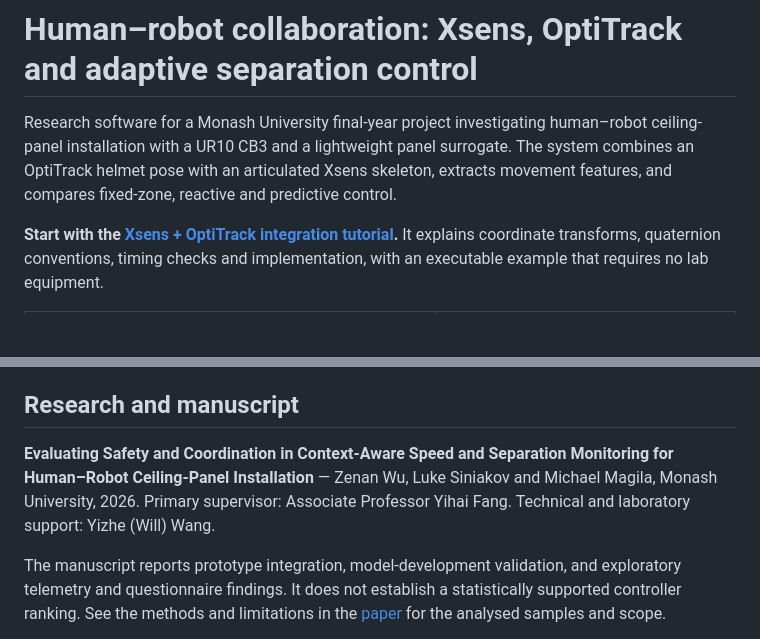
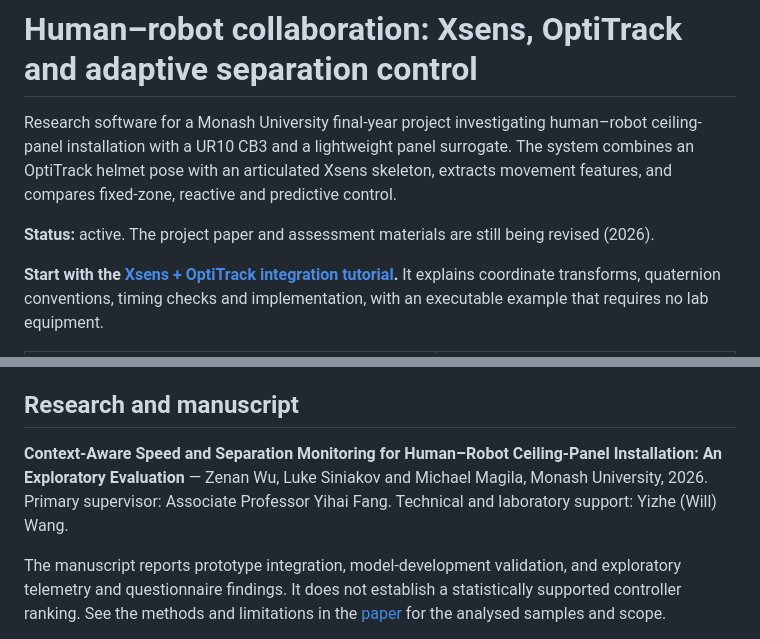
Before and after one commit to Kingwu12/adaptive-hrc-safety-system, a Markdown page: README.md, 2 parts joined by grey strips. Rendered like a GitHub page; blank space fills up the shorter version.

Commit message:
docs(readme): bring README to current state
Co-Authored-By: Claude Opus 5.5 <noreply@anthropic.com>

```diff
--- a/README.md
+++ b/README.md
@@ -1,6 +1,8 @@
 # Human–robot collaboration: Xsens, OptiTrack and adaptive separation control
 
 Research software for a Monash University final-year project investigating human–robot ceiling-panel installation with a UR10 CB3 and a lightweight panel surrogate. The system combines an OptiTrack helmet pose with an articulated Xsens skeleton, extracts movement features, and compares fixed-zone, reactive and predictive control.
+
+**Status:** active. The project paper and assessment materials are still being revised (2026).
 
 **Start with the [Xsens + OptiTrack integration tutorial](docs/helmet-xsens-integration.md).** It explains coordinate transforms, quaternion conventions, timing checks and implementation, with an executable example that requires no lab equipment.
 
@@ -78,7 +80,7 @@ The combination is a geometric anchoring transform. It removes a common Xsens tr
 
 ## Research and manuscript
 
-**Evaluating Safety and Coordination in Context-Aware Speed and Separation Monitoring for Human–Robot Ceiling-Panel Installation** — Zenan Wu, Luke Siniakov and Michael Magila, Monash University, 2026. Primary supervisor: Associate Professor Yihai Fang. Technical and laboratory support: Yizhe (Will) Wang.
+**Context-Aware Speed and Separation Monitoring for Human–Robot Ceiling-Panel Installation: An Exploratory Evaluation** — Zenan Wu, Luke Siniakov and Michael Magila, Monash University, 2026. Primary supervisor: Associate Professor Yihai Fang. Technical and laboratory support: Yizhe (Will) Wang.
 
 The manuscript reports prototype integration, model-development validation, and exploratory telemetry and questionnaire findings. It does not establish a statistically supported controller ranking. See the methods and limitations in the [paper](paper/main.pdf) for the analysed samples and scope.
 
```
